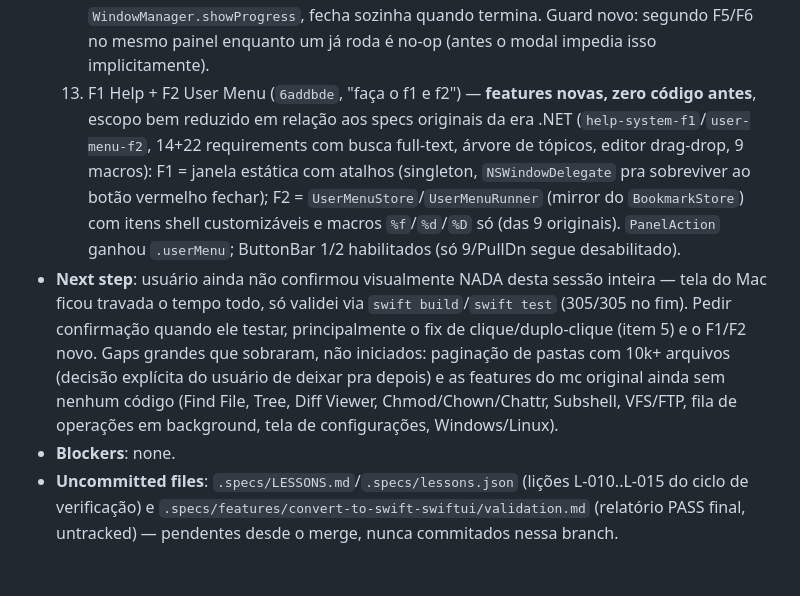
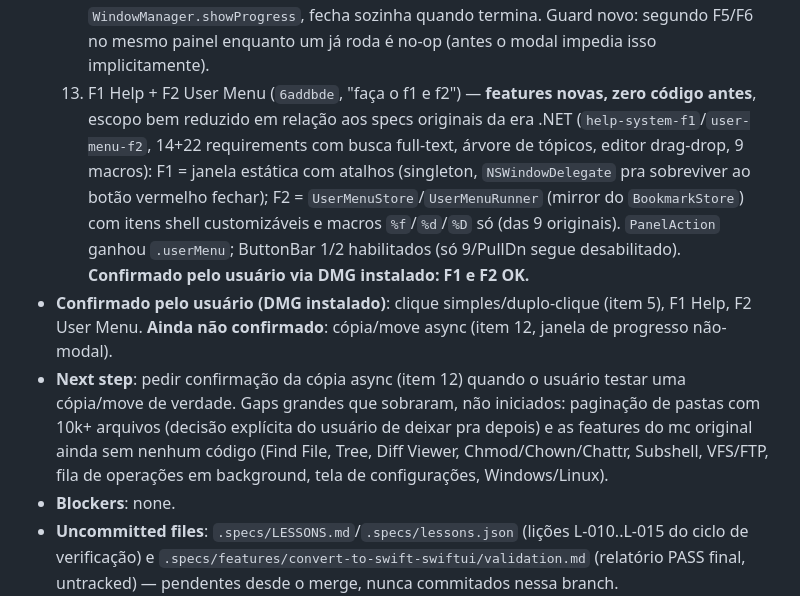
Before and after one commit to josepacelli/mc-gui, a Markdown page: .specs/STATE.md, the part around the change. Rendered like a GitHub page; blank space fills up the shorter version.

Commit message:
docs: confirm F1/F2 work (user-tested)
Co-Authored-By: Claude Sonnet 5 <noreply@anthropic.com>
Claude-Session: https://claude.ai/code/session_017duZ7HbLpL9s6dj4bbgDT5

```diff
--- a/.specs/STATE.md
+++ b/.specs/STATE.md
@@ -51,8 +51,9 @@
   10. Menu nativo do macOS: Copy/Move/Delete/View/Edit eram no-op (não alcançavam a seleção do painel) e o menu Go não tinha volumes — os dois resolvidos juntos (`61360bb`) movendo `pendingAction`/`PanelAction` de `MainWindow` (View, @State privado) pra `MainWindowViewModel` (`triggerActivePanel`, alcançável do `AppDelegate`); `AppDelegate` virou `@Observable` com lista de volumes própria (VL-01 → Verified).
   11. Syntax highlighting heurístico no viewer de texto (`0a64c7a` — comentários/strings/keywords/números, uma linha por vez, sem parser por linguagem; escopo escolhido pelo usuário. FV-02 → Verified).
   12. Cópia/move async de verdade (`0d606ed`, "faça a cópia async") — `ProgressDialog` era `.sheet` (modal, travava a janela toda); virou janela independente via `WindowManager.showProgress`, fecha sozinha quando termina. Guard novo: segundo F5/F6 no mesmo painel enquanto um já roda é no-op (antes o modal impedia isso implicitamente).
-  13. F1 Help + F2 User Menu (`6addbde`, "faça o f1 e f2") — **features novas, zero código antes**, escopo bem reduzido em relação aos specs originais da era .NET (`help-system-f1`/`user-menu-f2`, 14+22 requirements com busca full-text, árvore de tópicos, editor drag-drop, 9 macros): F1 = janela estática com atalhos (singleton, `NSWindowDelegate` pra sobreviver ao botão vermelho fechar); F2 = `UserMenuStore`/`UserMenuRunner` (mirror do `BookmarkStore`) com itens shell customizáveis e macros `%f`/`%d`/`%D` só (das 9 originais). `PanelAction` ganhou `.userMenu`; ButtonBar 1/2 habilitados (só 9/PullDn segue desabilitado).
-- **Next step**: usuário ainda não confirmou visualmente NADA desta sessão inteira — tela do Mac ficou travada o tempo todo, só validei via `swift build`/`swift test` (305/305 no fim). Pedir confirmação quando ele testar, principalmente o fix de clique/duplo-clique (item 5) e o F1/F2 novo. Gaps grandes que sobraram, não iniciados: paginação de pastas com 10k+ arquivos (decisão explícita do usuário de deixar pra depois) e as features do mc original ainda sem nenhum código (Find File, Tree, Diff Viewer, Chmod/Chown/Chattr, Subshell, VFS/FTP, fila de operações em background, tela de configurações, Windows/Linux).
+  13. F1 Help + F2 User Menu (`6addbde`, "faça o f1 e f2") — **features novas, zero código antes**, escopo bem reduzido em relação aos specs originais da era .NET (`help-system-f1`/`user-menu-f2`, 14+22 requirements com busca full-text, árvore de tópicos, editor drag-drop, 9 macros): F1 = janela estática com atalhos (singleton, `NSWindowDelegate` pra sobreviver ao botão vermelho fechar); F2 = `UserMenuStore`/`UserMenuRunner` (mirror do `BookmarkStore`) com itens shell customizáveis e macros `%f`/`%d`/`%D` só (das 9 originais). `PanelAction` ganhou `.userMenu`; ButtonBar 1/2 habilitados (só 9/PullDn segue desabilitado). **Confirmado pelo usuário via DMG instalado: F1 e F2 OK.**
+- **Confirmado pelo usuário (DMG instalado)**: clique simples/duplo-clique (item 5), F1 Help, F2 User Menu. **Ainda não confirmado**: cópia/move async (item 12, janela de progresso não-modal).
+- **Next step**: pedir confirmação da cópia async (item 12) quando o usuário testar uma cópia/move de verdade. Gaps grandes que sobraram, não iniciados: paginação de pastas com 10k+ arquivos (decisão explícita do usuário de deixar pra depois) e as features do mc original ainda sem nenhum código (Find File, Tree, Diff Viewer, Chmod/Chown/Chattr, Subshell, VFS/FTP, fila de operações em background, tela de configurações, Windows/Linux).
 - **Blockers**: none.
 - **Uncommitted files**: `.specs/LESSONS.md`/`.specs/lessons.json` (lições L-010..L-015 do ciclo de verificação) e `.specs/features/convert-to-swift-swiftui/validation.md` (relatório PASS final, untracked) — pendentes desde o merge, nunca commitados nessa branch.
 - **Branch**: `main` — pushed até `6addbde`. `convert-to-swift-swiftui` também existe (histórico, já mergeada).
```
